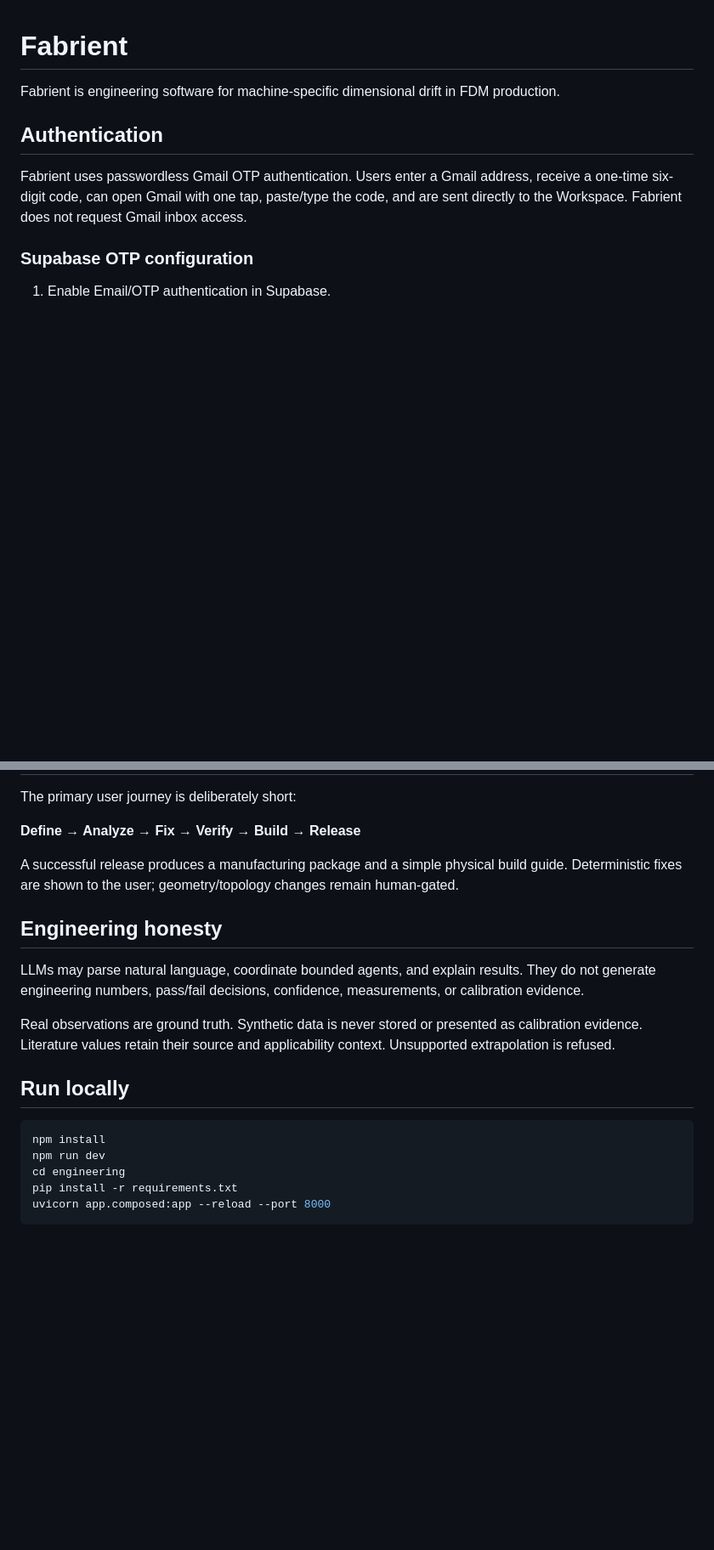
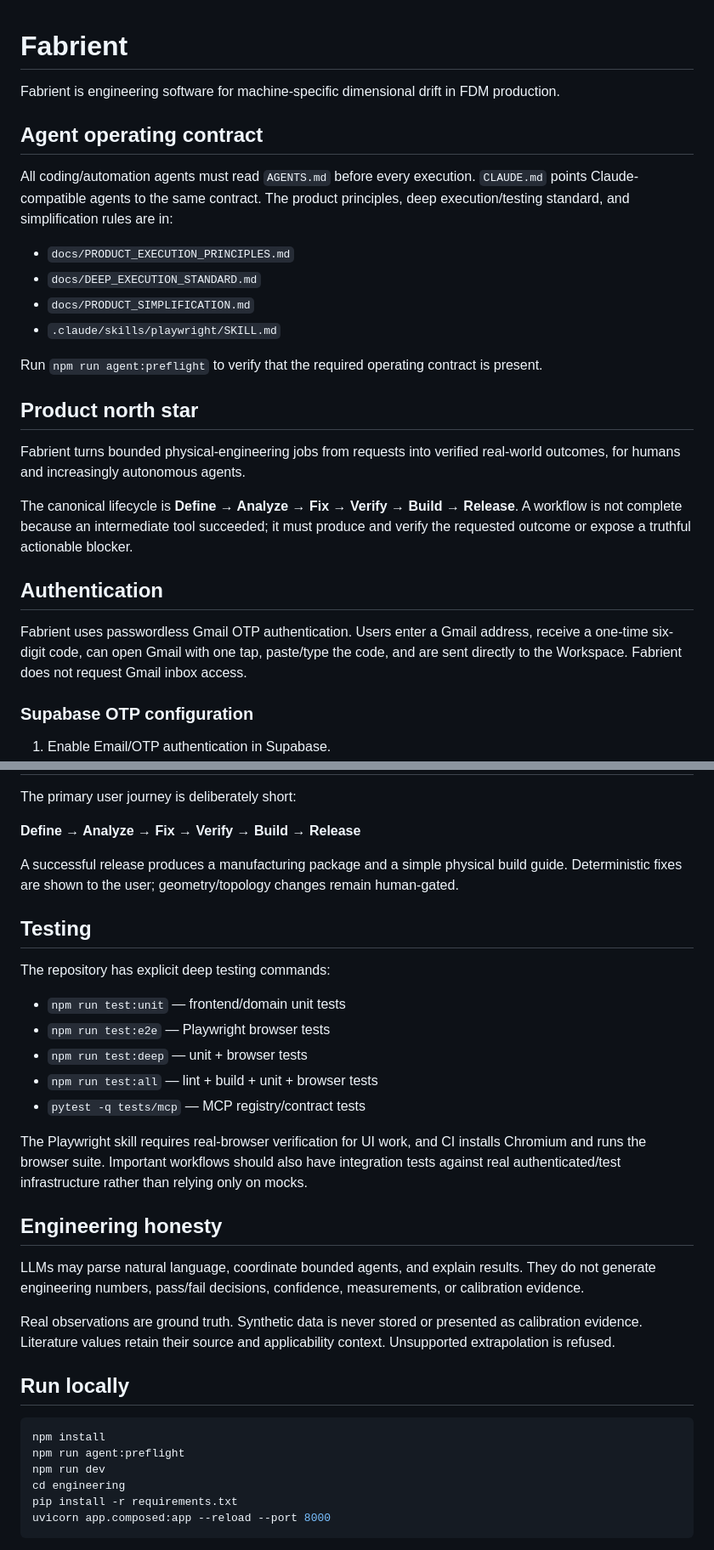
Before and after one commit to omerschsaban-hub/Barber-, a Markdown page: README.md, 2 parts joined by grey strips. Shown at 85% size. Rendered like a GitHub page; blank space fills up the shorter version.

Commit message:
docs: make agent policy testing and product north star discoverable

````diff
--- a/README.md
+++ b/README.md
@@ -1,6 +1,23 @@
 # Fabrient
 
 Fabrient is engineering software for machine-specific dimensional drift in FDM production.
+
+## Agent operating contract
+
+All coding/automation agents must read `AGENTS.md` before every execution. `CLAUDE.md` points Claude-compatible agents to the same contract. The product principles, deep execution/testing standard, and simplification rules are in:
+
+- `docs/PRODUCT_EXECUTION_PRINCIPLES.md`
+- `docs/DEEP_EXECUTION_STANDARD.md`
+- `docs/PRODUCT_SIMPLIFICATION.md`
+- `.claude/skills/playwright/SKILL.md`
+
+Run `npm run agent:preflight` to verify that the required operating contract is present.
+
+## Product north star
+
+Fabrient turns bounded physical-engineering jobs from requests into verified real-world outcomes, for humans and increasingly autonomous agents.
+
+The canonical lifecycle is **Define → Analyze → Fix → Verify → Build → Release**. A workflow is not complete because an intermediate tool succeeded; it must produce and verify the requested outcome or expose a truthful actionable blocker.
 
 ## Authentication
 
@@ -52,6 +69,18 @@ The primary user journey is deliberately short:
 
 A successful release produces a manufacturing package and a simple physical build guide. Deterministic fixes are shown to the user; geometry/topology changes remain human-gated.
 
+## Testing
+
+The repository has explicit deep testing commands:
+
+- `npm run test:unit` — frontend/domain unit tests
+- `npm run test:e2e` — Playwright browser tests
+- `npm run test:deep` — unit + browser tests
+- `npm run test:all` — lint + build + unit + browser tests
+- `pytest -q tests/mcp` — MCP registry/contract tests
+
+The Playwright skill requires real-browser verification for UI work, and CI installs Chromium and runs the browser suite. Important workflows should also have integration tests against real authenticated/test infrastructure rather than relying only on mocks.
+
 ## Engineering honesty
 
 LLMs may parse natural language, coordinate bounded agents, and explain results. They do not generate engineering numbers, pass/fail decisions, confidence, measurements, or calibration evidence.
@@ -62,6 +91,7 @@ Real observations are ground truth. Synthetic data is never stored or presented
 
 ```bash
 npm install
+npm run agent:preflight
 npm run dev
 cd engineering
 pip install -r requirements.txt
````
